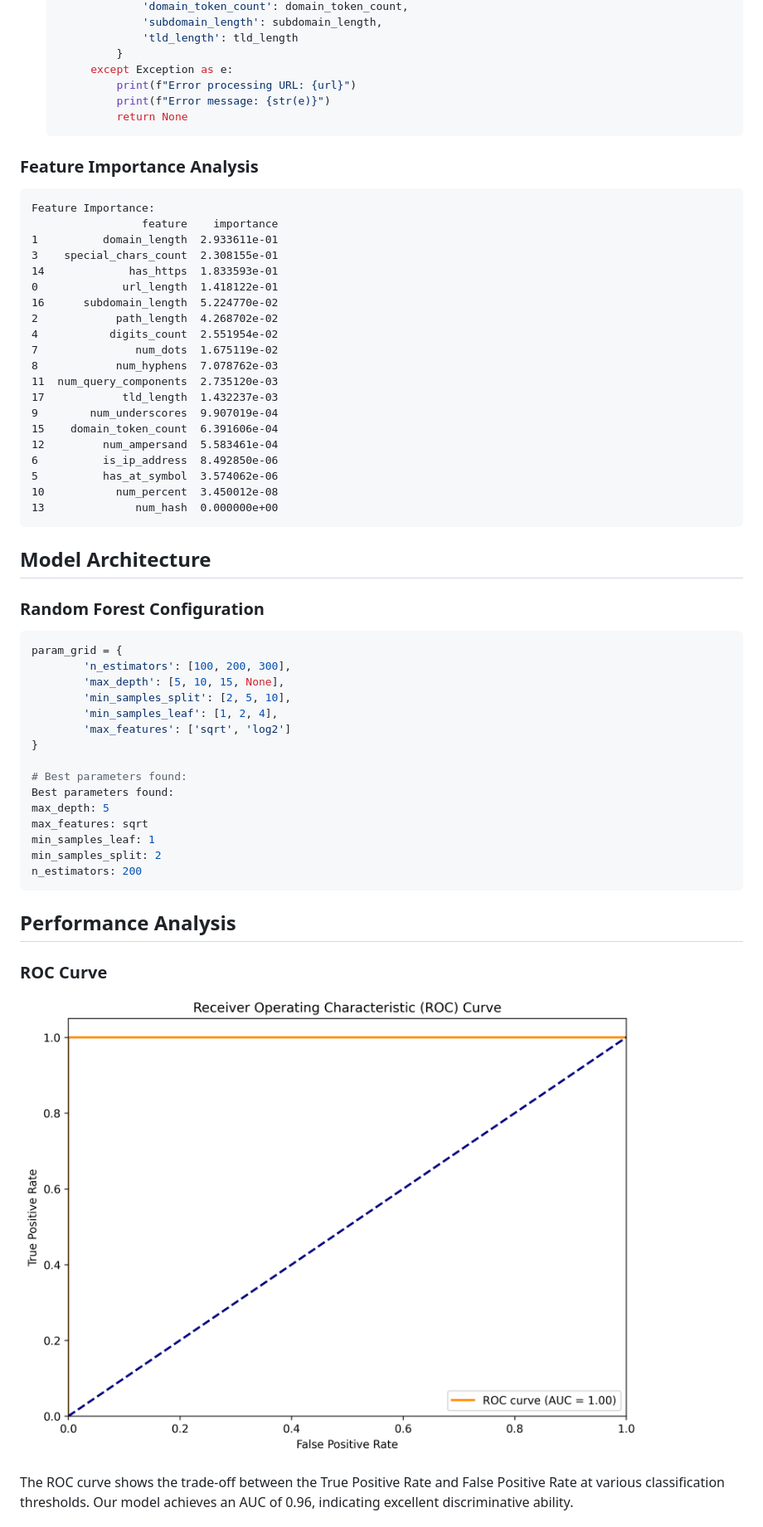
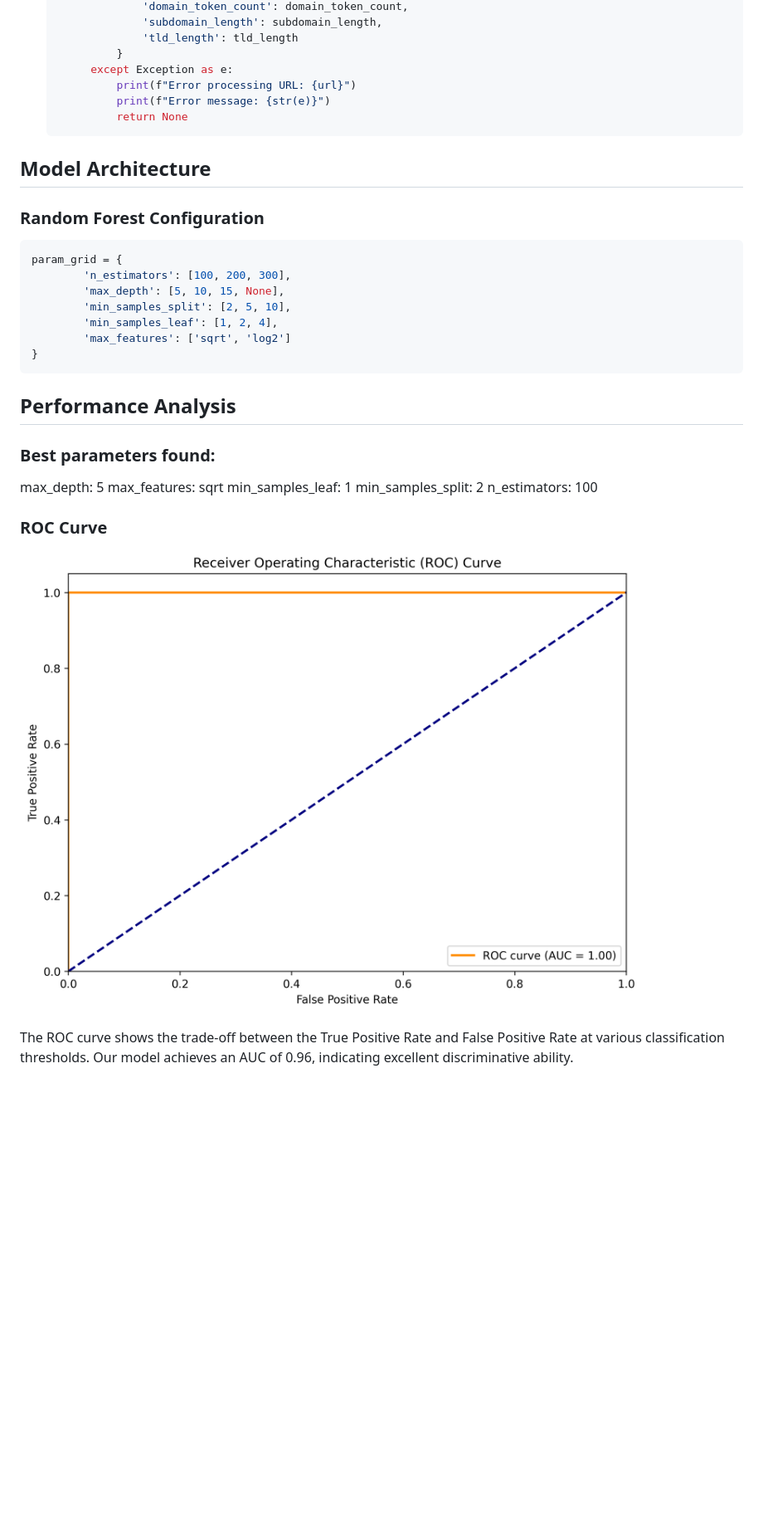
Before and after one commit to iamalexhere/prototype-phising-detection, a Markdown page: README.md, the part around the change printed below. Shown: that part at 83% size. GitHub-like rendering; pictures changed too: plots/roc_curve-30000.png (added); blank space fills up the shorter version.

````diff
--- a/README.md
+++ b/README.md
@@ -299,30 +280,6 @@ All these features (total of 18) are implemented in our `URLFeatureExtractor` cl
             return None
    ```
 
-### Feature Importance Analysis
-```
-Feature Importance:
-                 feature    importance
-1          domain_length  2.933611e-01
-3    special_chars_count  2.308155e-01
-14             has_https  1.833593e-01
-0             url_length  1.418122e-01
-16      subdomain_length  5.224770e-02
-2            path_length  4.268702e-02
-4           digits_count  2.551954e-02
-7               num_dots  1.675119e-02
-8            num_hyphens  7.078762e-03
-11  num_query_components  2.735120e-03
-17            tld_length  1.432237e-03
-9        num_underscores  9.907019e-04
-15    domain_token_count  6.391606e-04
-12         num_ampersand  5.583461e-04
-6          is_ip_address  8.492850e-06
-5          has_at_symbol  3.574062e-06
-10           num_percent  3.450012e-08
-13              num_hash  0.000000e+00
-```
-
 ## Model Architecture
 
 ### Random Forest Configuration
@@ -334,20 +291,20 @@ param_grid = {
         'min_samples_leaf': [1, 2, 4],
         'max_features': ['sqrt', 'log2']
 }
+```
 
-# Best parameters found:
-Best parameters found:
+## Performance Analysis
+
+### Best parameters found:
 max_depth: 5
 max_features: sqrt
 min_samples_leaf: 1
 min_samples_split: 2
-n_estimators: 200
-```
+n_estimators: 100
 
-## Performance Analysis
 
 ### ROC Curve
-![ROC Curve](plots/roc_curve.png)
+![ROC Curve](plots/roc_curve-30000.png)
 
 The ROC curve shows the trade-off between the True Positive Rate and False Positive Rate at various classification thresholds. Our model achieves an AUC of 0.96, indicating excellent discriminative ability.
 
````
Also changed, not shown: other parts of README.md (+22 -45 lines), plots/confusion_matrix-3000.png (added), plots/feature_importance-30000.png (added), plots/learning_curve-30000.png (added), plots/precision_recall_curve-30000.png (added), 4 other files.
